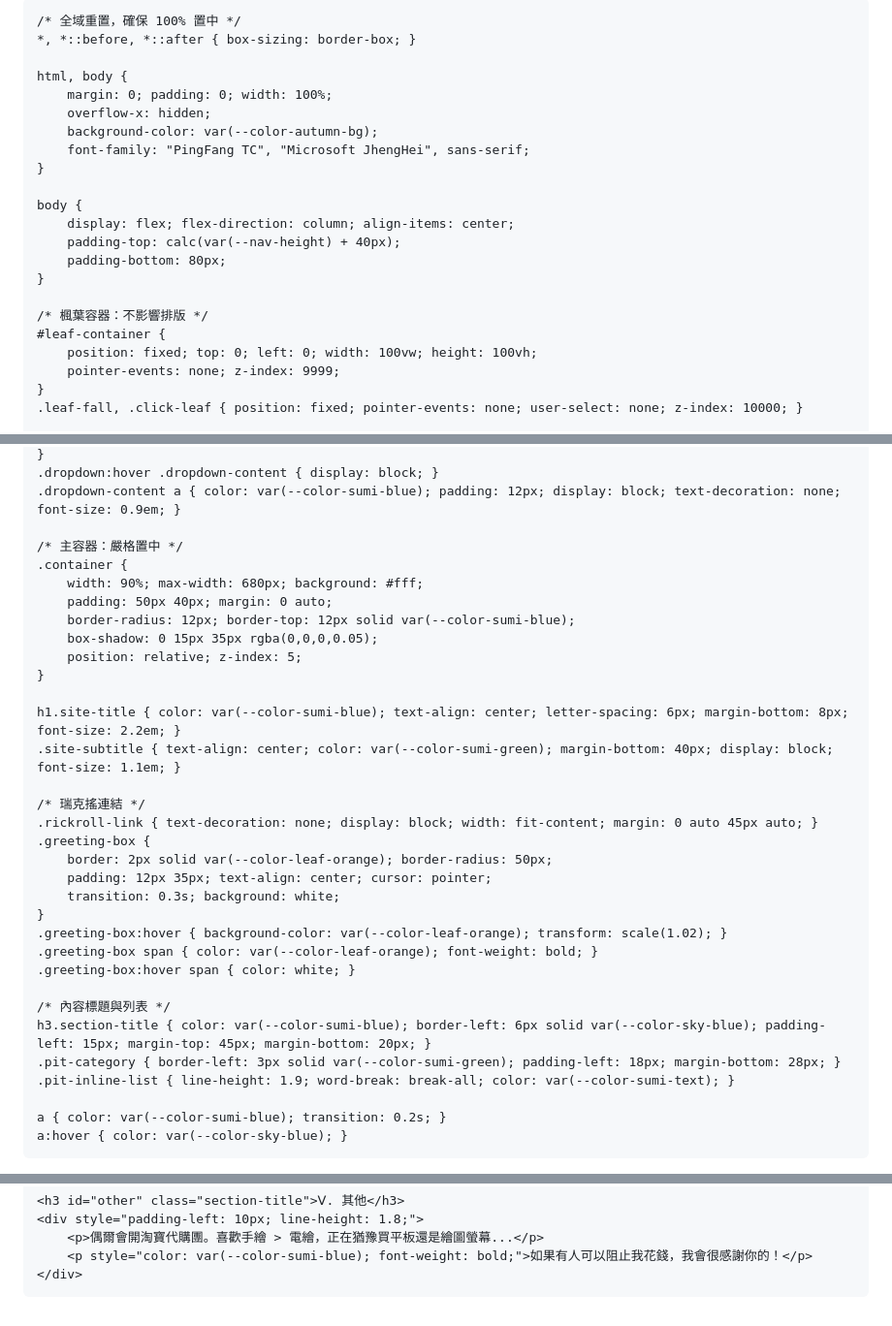
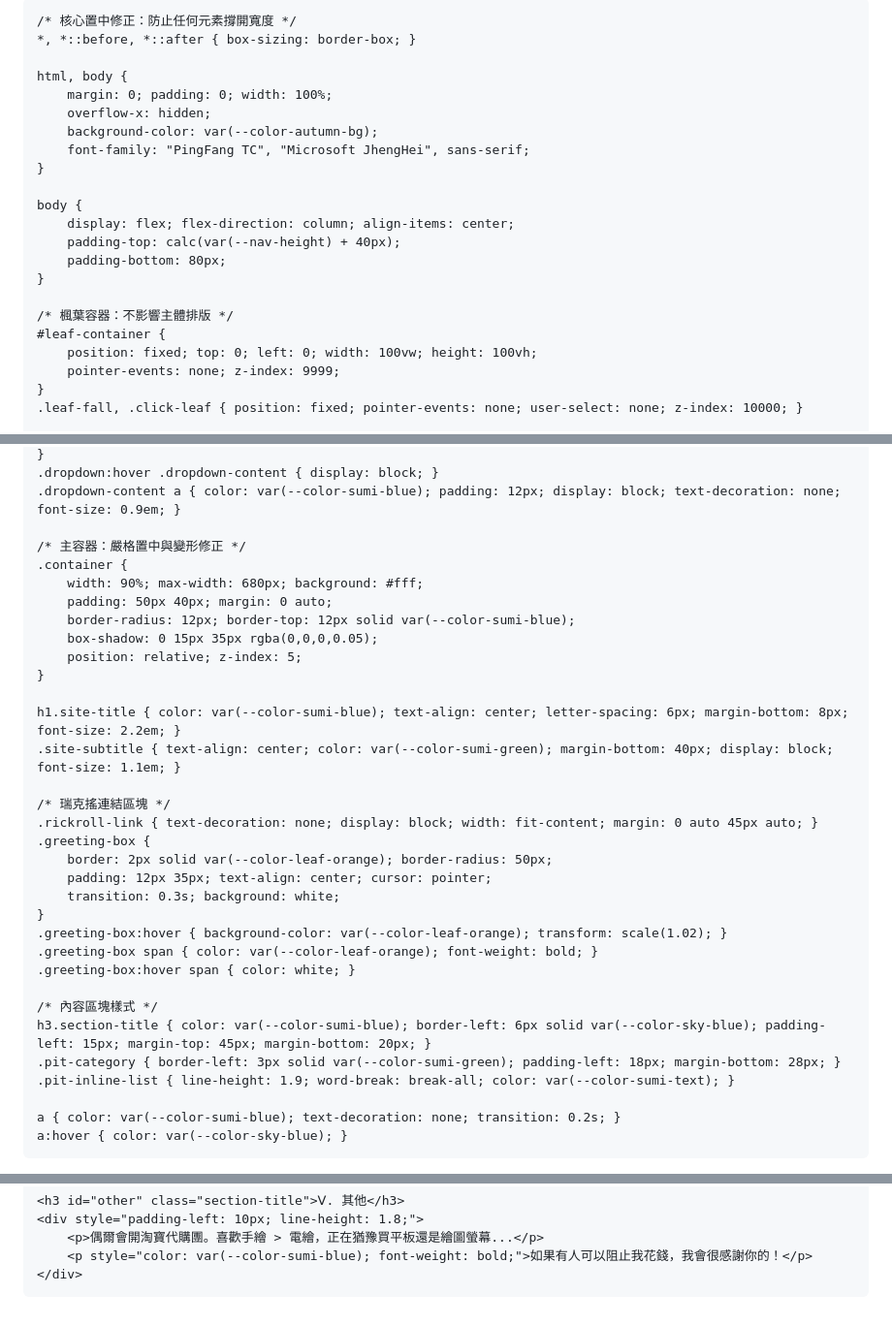
Before and after one commit to B11357059/aki_no_jikoshoukai, a Markdown page: README.md, 3 parts joined by grey strips. Shown at 97% size. Rendered like a GitHub page.

```diff
--- a/README.md
+++ b/README.md
@@ -15,7 +15,7 @@
         --nav-height: 80px;
     }
 
-    /* 全域重置，確保 100% 置中 */
+    /* 核心置中修正：防止任何元素撐開寬度 */
     *, *::before, *::after { box-sizing: border-box; }
 
     html, body {
@@ -31,7 +31,7 @@
         padding-bottom: 80px;
     }
 
-    /* 楓葉容器：不影響排版 */
+    /* 楓葉容器：不影響主體排版 */
     #leaf-container {
         position: fixed; top: 0; left: 0; width: 100vw; height: 100vh;
         pointer-events: none; z-index: 9999;
@@ -66,7 +66,7 @@
     .dropdown:hover .dropdown-content { display: block; }
     .dropdown-content a { color: var(--color-sumi-blue); padding: 12px; display: block; text-decoration: none; font-size: 0.9em; }
 
-    /* 主容器：嚴格置中 */
+    /* 主容器：嚴格置中與變形修正 */
     .container {
         width: 90%; max-width: 680px; background: #fff;
         padding: 50px 40px; margin: 0 auto;
@@ -78,7 +78,7 @@
     h1.site-title { color: var(--color-sumi-blue); text-align: center; letter-spacing: 6px; margin-bottom: 8px; font-size: 2.2em; }
     .site-subtitle { text-align: center; color: var(--color-sumi-green); margin-bottom: 40px; display: block; font-size: 1.1em; }
 
-    /* 瑞克搖連結 */
+    /* 瑞克搖連結區塊 */
     .rickroll-link { text-decoration: none; display: block; width: fit-content; margin: 0 auto 45px auto; }
     .greeting-box {
         border: 2px solid var(--color-leaf-orange); border-radius: 50px;
@@ -89,12 +89,12 @@
     .greeting-box span { color: var(--color-leaf-orange); font-weight: bold; }
     .greeting-box:hover span { color: white; }
 
-    /* 內容標題與列表 */
+    /* 內容區塊樣式 */
     h3.section-title { color: var(--color-sumi-blue); border-left: 6px solid var(--color-sky-blue); padding-left: 15px; margin-top: 45px; margin-bottom: 20px; }
     .pit-category { border-left: 3px solid var(--color-sumi-green); padding-left: 18px; margin-bottom: 28px; }
     .pit-inline-list { line-height: 1.9; word-break: break-all; color: var(--color-sumi-text); }
 
-    a { color: var(--color-sumi-blue); transition: 0.2s; }
+    a { color: var(--color-sumi-blue); text-decoration: none; transition: 0.2s; }
     a:hover { color: var(--color-sky-blue); }
 </style>
 </head>
@@ -179,7 +179,7 @@
 </div>
 
 <script>
-    // 1. 背景飄葉
+    // 1. 自動飄落葉
     function leafFall() {
         const container = document.getElementById('leaf-container');
         if(!container) return;
@@ -194,7 +194,7 @@
     }
     setInterval(leafFall, 800);
 
-    // 2. 點擊噴葉
+    // 2. 點擊噴發特效
     document.addEventListener('click', (e) => {
         for(let i=0; i<6; i++) {
             const l = document.createElement('div');
```
